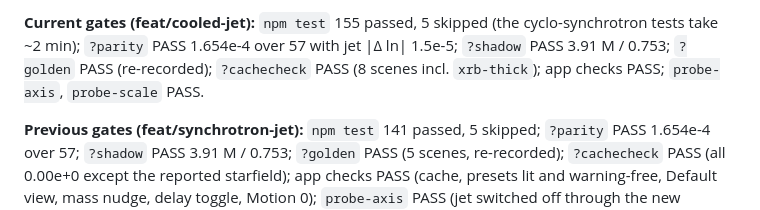
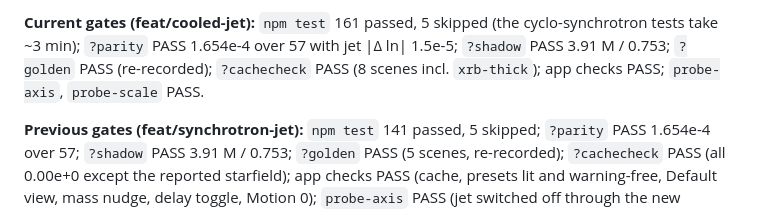
Before and after one commit to samrht/blackhole-sim, a Markdown page: README.md, the part around one of its changes. Drawn GitHub-style.

Commit message:
README: the cooled jet after the final-review fixes

```diff
--- a/README.md
+++ b/README.md
@@ -162,5 +162,5 @@ was never the problem.)
 
-**Current gates (feat/cooled-jet):** `npm test` 155 passed, 5 skipped (the cyclo-synchrotron tests take ~2 min); `?parity` PASS 1.654e-4 over 57 with jet |Δ ln| 1.5e-5; `?shadow` PASS 3.91 M / 0.753; `?golden` PASS (re-recorded); `?cachecheck` PASS (8 scenes incl. `xrb-thick`); app checks PASS; `probe-axis`, `probe-scale` PASS.
+**Current gates (feat/cooled-jet):** `npm test` 161 passed, 5 skipped (the cyclo-synchrotron tests take ~3 min); `?parity` PASS 1.654e-4 over 57 with jet |Δ ln| 1.5e-5; `?shadow` PASS 3.91 M / 0.753; `?golden` PASS (re-recorded); `?cachecheck` PASS (8 scenes incl. `xrb-thick`); app checks PASS; `probe-axis`, `probe-scale` PASS.
 
 **Previous gates (feat/synchrotron-jet):** `npm test` 141 passed, 5 skipped; `?parity` PASS 1.654e-4 over 57; `?shadow` PASS 3.91 M / 0.753; `?golden` PASS (5 scenes, re-recorded); `?cachecheck` PASS (all 0.00e+0 except the reported starfield); app checks PASS (cache, presets lit and warning-free, Default view, mass nudge, delay toggle, Motion 0); `probe-axis` PASS (jet switched off through the new checkbox); `probe-scale` PASS.
 
```
Also changed, not shown: other parts of README.md (+1 -1 lines).
